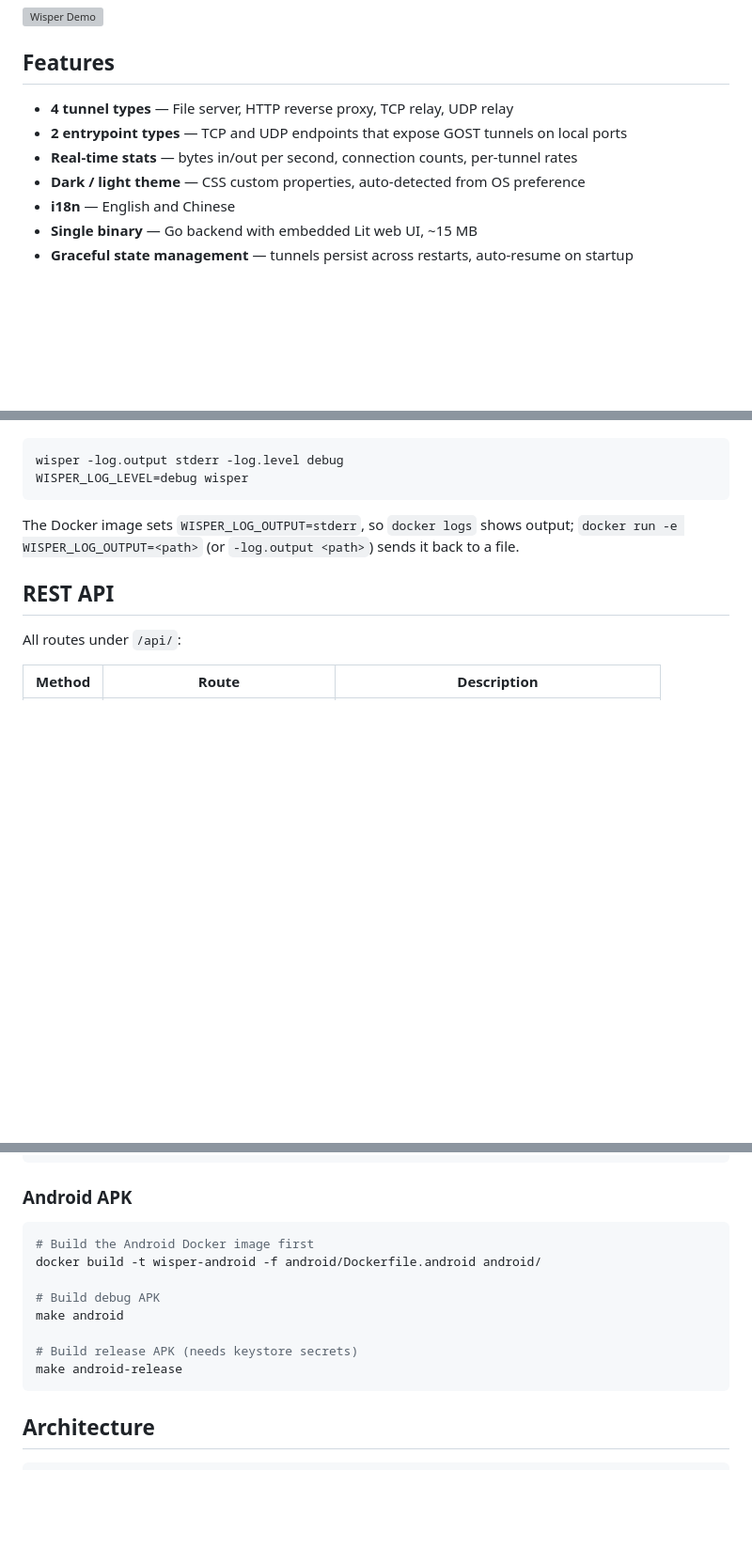
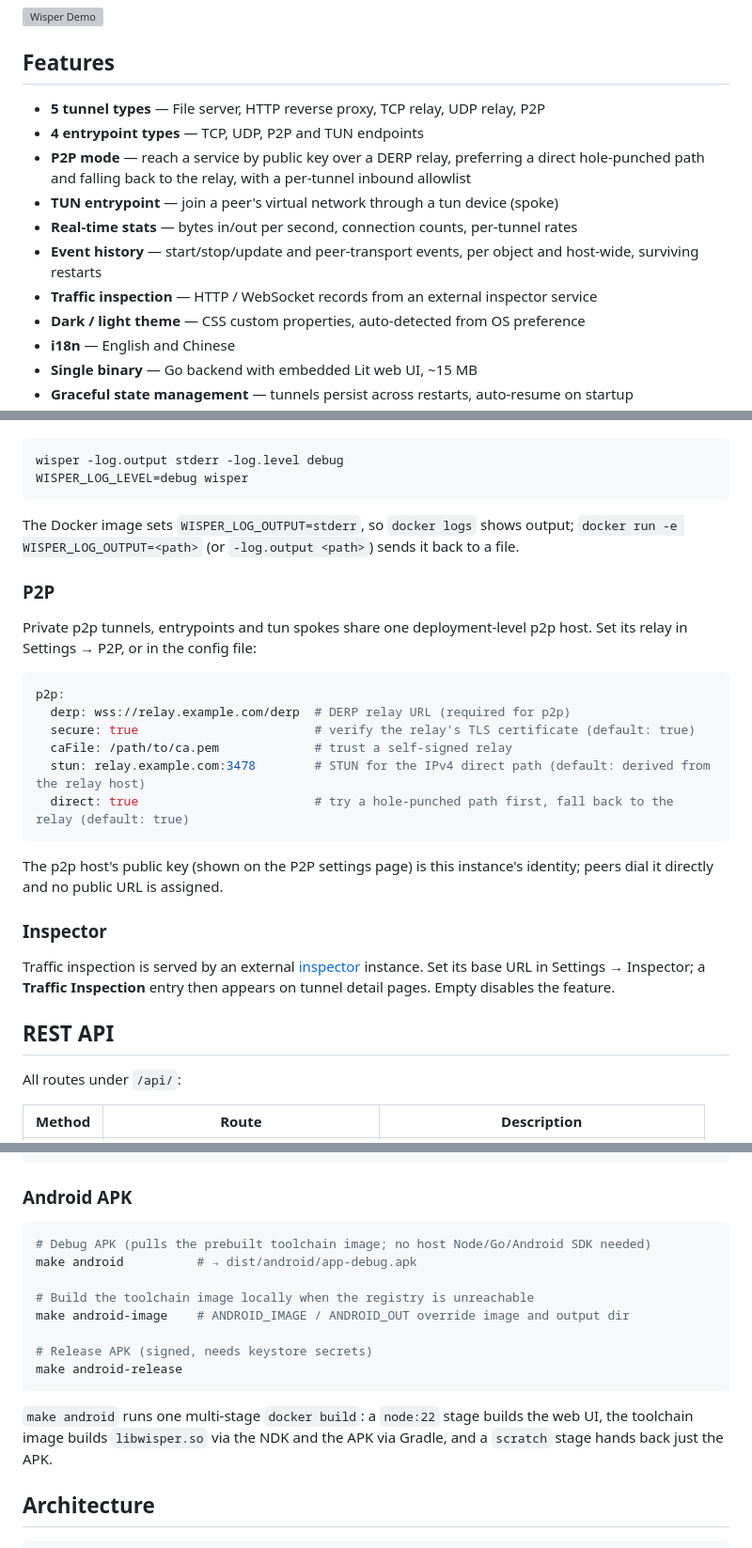
Before and after one commit to go-gost/wisper, a Markdown page: README.md, 3 parts joined by grey strips. Shown at 94% size. Rendered like a GitHub page; blank space fills up the shorter version; grey boxes are pictures that could not be loaded.

````diff
--- a/README.md
+++ b/README.md
@@ -16,9 +16,13 @@ Expose local services to the public internet without opening firewall ports. Wis
 
 ## Features
 
-- **4 tunnel types** — File server, HTTP reverse proxy, TCP relay, UDP relay
-- **2 entrypoint types** — TCP and UDP endpoints that expose GOST tunnels on local ports
+- **5 tunnel types** — File server, HTTP reverse proxy, TCP relay, UDP relay, P2P
+- **4 entrypoint types** — TCP, UDP, P2P and TUN endpoints
+- **P2P mode** — reach a service by public key over a DERP relay, preferring a direct hole-punched path and falling back to the relay, with a per-tunnel inbound allowlist
+- **TUN entrypoint** — join a peer's virtual network through a tun device (spoke)
 - **Real-time stats** — bytes in/out per second, connection counts, per-tunnel rates
+- **Event history** — start/stop/update and peer-transport events, per object and host-wide, surviving restarts
+- **Traffic inspection** — HTTP / WebSocket records from an external inspector service
 - **Dark / light theme** — CSS custom properties, auto-detected from OS preference
 - **i18n** — English and Chinese
 - **Single binary** — Go backend with embedded Lit web UI, ~15 MB
@@ -89,6 +100,29 @@ The Docker image sets `WISPER_LOG_OUTPUT=stderr`, so `docker logs` shows output;
 `docker run -e WISPER_LOG_OUTPUT=<path>` (or `-log.output <path>`) sends it back
 to a file.
 
+### P2P
+
+Private p2p tunnels, entrypoints and tun spokes share one deployment-level p2p
+host. Set its relay in Settings → P2P, or in the config file:
+
+```yaml
+p2p:
+  derp: wss://relay.example.com/derp  # DERP relay URL (required for p2p)
+  secure: true                        # verify the relay's TLS certificate (default: true)
+  caFile: /path/to/ca.pem             # trust a self-signed relay
+  stun: relay.example.com:3478        # STUN for the IPv4 direct path (default: derived from the relay host)
+  direct: true                        # try a hole-punched path first, fall back to the relay (default: true)
+```
+
+The p2p host's public key (shown on the P2P settings page) is this instance's
+identity; peers dial it directly and no public URL is assigned.
+
+### Inspector
+
+Traffic inspection is served by an external [inspector](https://github.com/go-gost/inspector)
+instance. Set its base URL in Settings → Inspector; a **Traffic Inspection**
+entry then appears on tunnel detail pages. Empty disables the feature.
+
 ## REST API
 
 All routes under `/api/`:
@@ -163,15 +208,19 @@ make tauri-dev
 ### Android APK
 
 ```bash
-# Build the Android Docker image first
-docker build -t wisper-android -f android/Dockerfile.android android/
+# Debug APK (pulls the prebuilt toolchain image; no host Node/Go/Android SDK needed)
+make android          # → dist/android/app-debug.apk
 
-# Build debug APK
-make android
+# Build the toolchain image locally when the registry is unreachable
+make android-image    # ANDROID_IMAGE / ANDROID_OUT override image and output dir
 
-# Build release APK (needs keystore secrets)
+# Release APK (signed, needs keystore secrets)
 make android-release
 ```
+
+`make android` runs one multi-stage `docker build`: a `node:22` stage builds the
+web UI, the toolchain image builds `libwisper.so` via the NDK and the APK via
+Gradle, and a `scratch` stage hands back just the APK.
 
 ## Architecture
 
````
Also changed, not shown: other parts of README.md (+23 -4 lines).
